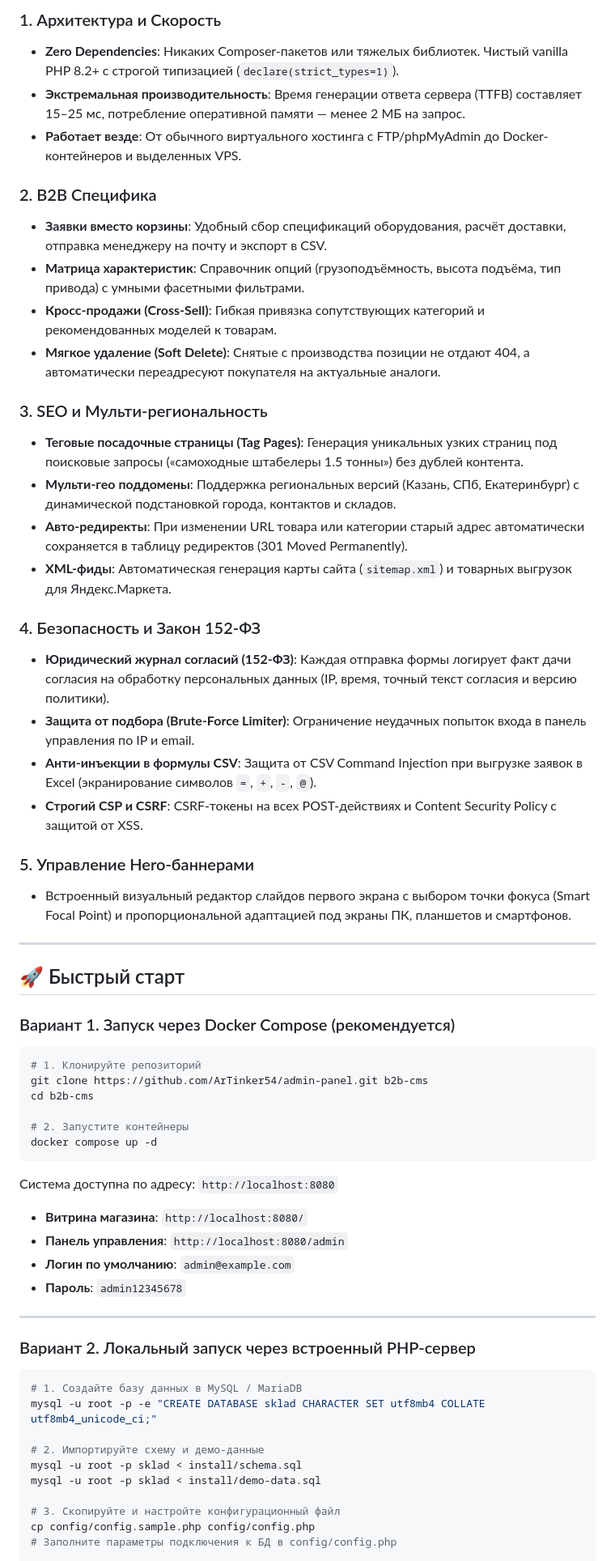
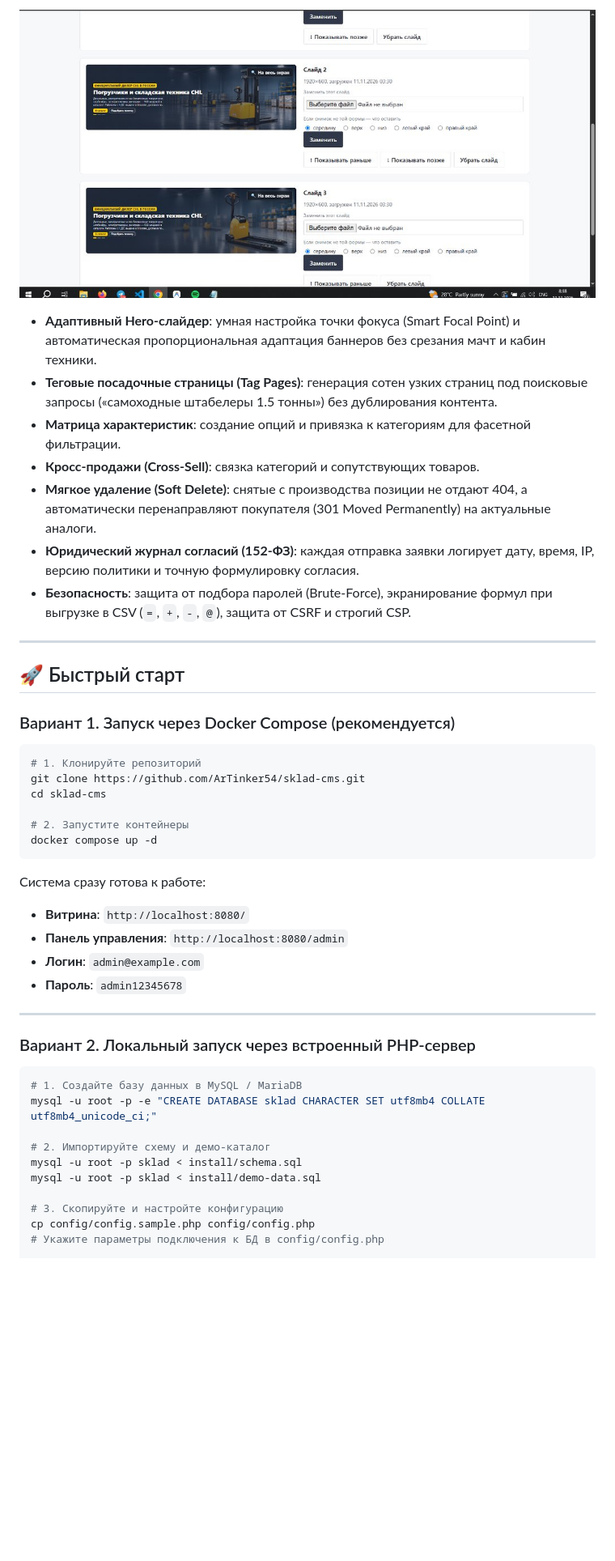
Before and after one commit to ArTinker54/sklad-cms, a Markdown page: README.md, the part around one of its changes. Shown at 81% size. Drawn GitHub-style; pictures changed too: .github/assets/admin-preview.png (added); blank space fills up the shorter version.

Commit message:
Добавлены визуальные скриншоты витрины, админки и бенчмарков в README

````diff
--- a/README.md
+++ b/README.md
@@ -24,29 +38,13 @@
 
-### 1. Архитектура и Скорость
-- **Zero Dependencies**: Никаких Composer-пакетов или тяжелых библиотек. Чистый vanilla PHP 8.2+ с строгой типизацией (`declare(strict_types=1)`).
-- **Экстремальная производительность**: Время генерации ответа сервера (TTFB) составляет 15–25 мс, потребление оперативной памяти — менее 2 МБ на запрос.
-- **Работает везде**: От обычного виртуального хостинга с FTP/phpMyAdmin до Docker-контейнеров и выделенных VPS.
+![Панель управления](.github/assets/admin-preview.png)
 
-### 2. B2B Специфика
-- **Заявки вместо корзины**: Удобный сбор спецификаций оборудования, расчёт доставки, отправка менеджеру на почту и экспорт в CSV.
-- **Матрица характеристик**: Справочник опций (грузоподъёмность, высота подъёма, тип привода) с умными фасетными фильтрами.
-- **Кросс-продажи (Cross-Sell)**: Гибкая привязка сопутствующих категорий и рекомендованных моделей к товарам.
-- **Мягкое удаление (Soft Delete)**: Снятые с производства позиции не отдают 404, а автоматически переадресуют покупателя на актуальные аналоги.
-
-### 3. SEO и Мульти-региональность
-- **Теговые посадочные страницы (Tag Pages)**: Генерация уникальных узких страниц под поисковые запросы («самоходные штабелеры 1.5 тонны») без дублей контента.
-- **Мульти-гео поддомены**: Поддержка региональных версий (Казань, СПб, Екатеринбург) с динамической подстановкой города, контактов и складов.
-- **Авто-редиректы**: При изменении URL товара или категории старый адрес автоматически сохраняется в таблицу редиректов (301 Moved Permanently).
-- **XML-фиды**: Автоматическая генерация карты сайта (`sitemap.xml`) и товарных выгрузок для Яндекс.Маркета.
-
-### 4. Безопасность и Закон 152-ФЗ
-- **Юридический журнал согласий (152-ФЗ)**: Каждая отправка формы логирует факт дачи согласия на обработку персональных данных (IP, время, точный текст согласия и версию политики).
-- **Защита от подбора (Brute-Force Limiter)**: Ограничение неудачных попыток входа в панель управления по IP и email.
-- **Анти-инъекции в формулы CSV**: Защита от CSV Command Injection при выгрузке заявок в Excel (экранирование символов `=`, `+`, `-`, `@`).
-- **Строгий CSP и CSRF**: CSRF-токены на всех POST-действиях и Content Security Policy с защитой от XSS.
-
-### 5. Управление Hero-баннерами
-- Встроенный визуальный редактор слайдов первого экрана с выбором точки фокуса (Smart Focal Point) и пропорциональной адаптацией под экраны ПК, планшетов и смартфонов.
+- **Адаптивный Hero-слайдер**: умная настройка точки фокуса (Smart Focal Point) и автоматическая пропорциональная адаптация баннеров без срезания мачт и кабин техники.
+- **Теговые посадочные страницы (Tag Pages)**: генерация сотен узких страниц под поисковые запросы («самоходные штабелеры 1.5 тонны») без дублирования контента.
+- **Матрица характеристик**: создание опций и привязка к категориям для фасетной фильтрации.
+- **Кросс-продажи (Cross-Sell)**: связка категорий и сопутствующих товаров.
+- **Мягкое удаление (Soft Delete)**: снятые с производства позиции не отдают 404, а автоматически перенаправляют покупателя (301 Moved Permanently) на актуальные аналоги.
+- **Юридический журнал согласий (152-ФЗ)**: каждая отправка заявки логирует дату, время, IP, версию политики и точную формулировку согласия.
+- **Безопасность**: защита от подбора паролей (Brute-Force), экранирование формул при выгрузке в CSV (`=`, `+`, `-`, `@`), защита от CSRF и строгий CSP.
 
 ---
 
@@ -56,18 +54,18 @@
 
 ```bash
 # 1. Клонируйте репозиторий
-git clone https://github.com/ArTinker54/admin-panel.git b2b-cms
-cd b2b-cms
+git clone https://github.com/ArTinker54/sklad-cms.git
+cd sklad-cms
 
 # 2. Запустите контейнеры
 docker compose up -d
 ```
 
-Система доступна по адресу: `http://localhost:8080`
-- **Витрина магазина**: `http://localhost:8080/`
-- **Панель управления**: `http://localhost:8080/admin`
-- **Логин по умолчанию**: `admin@example.com`
-- **Пароль**: `admin12345678`
+Система сразу готова к работе:
+* **Витрина**: `http://localhost:8080/`
+* **Панель управления**: `http://localhost:8080/admin`
+* **Логин**: `admin@example.com`
+* **Пароль**: `admin12345678`
 
 ---
 
@@ -77,11 +75,11 @@ docker compose up -d
 # 1. Создайте базу данных в MySQL / MariaDB
 mysql -u root -p -e "CREATE DATABASE sklad CHARACTER SET utf8mb4 COLLATE utf8mb4_unicode_ci;"
 
-# 2. Импортируйте схему и демо-данные
+# 2. Импортируйте схему и демо-каталог
 mysql -u root -p sklad < install/schema.sql
 mysql -u root -p sklad < install/demo-data.sql
 
-# 3. Скопируйте и настройте конфигурационный файл
+# 3. Скопируйте и настройте конфигурацию
 cp config/config.sample.php config/config.php
-# Заполните параметры подключения к БД в config/config.php
+# Укажите параметры подключения к БД в config/config.php
 
````
Also changed, not shown: other parts of README.md (+24 -19 lines), .github/assets/benchmark-card.png (added), .github/assets/storefront-preview.png (added).
